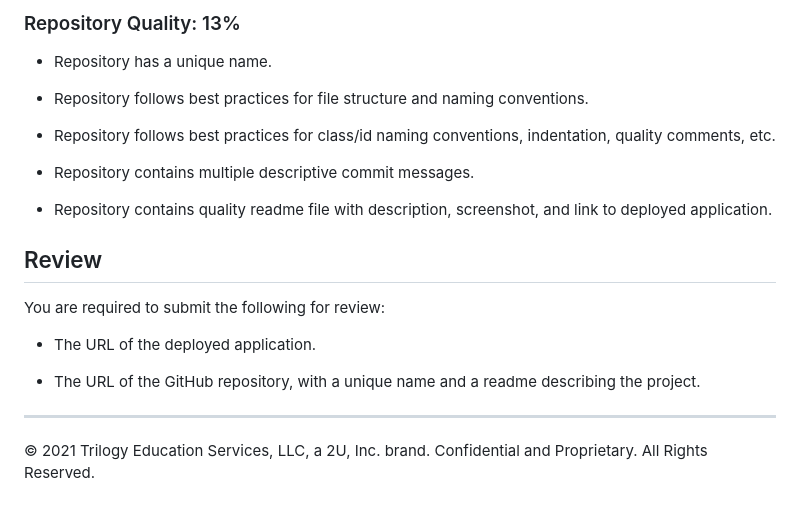
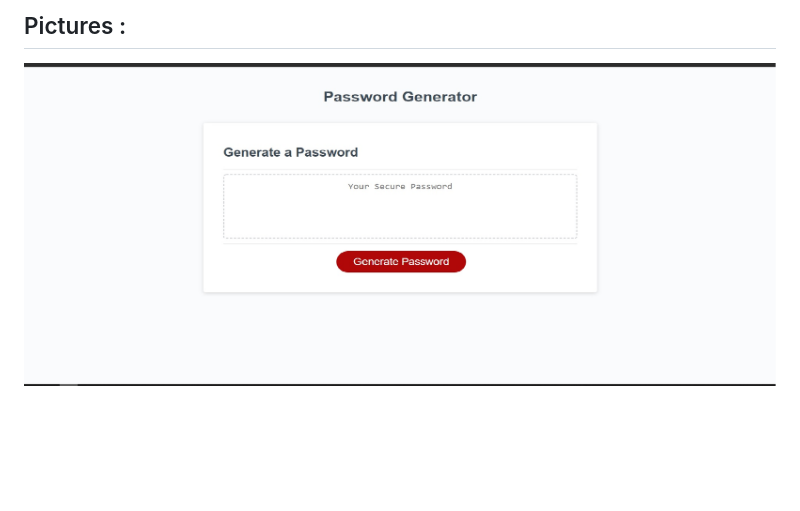
Before and after one commit to ChrisOnions/Password_generator_homework, a Markdown page: README.md, the part around the change printed below. Rendered like a GitHub page; pictures changed too: assets/Pics/ScreenShot.jpg (added); blank space fills up the shorter version.

```diff
--- a/README.md
+++ b/README.md
@@ -71,22 +31,2 @@ This homework is graded based on the following criteria:
-### Repository Quality: 13%
-
-* Repository has a unique name.
-
-* Repository follows best practices for file structure and naming conventions.
-
-* Repository follows best practices for class/id naming conventions, indentation, quality comments, etc.
-
-* Repository contains multiple descriptive commit messages.
-
-* Repository contains quality readme file with description, screenshot, and link to deployed application.
-
-## Review
-
-You are required to submit the following for review:
-
-* The URL of the deployed application.
-
-* The URL of the GitHub repository, with a unique name and a readme describing the project.
-
-- - -
-© 2021 Trilogy Education Services, LLC, a 2U, Inc. brand. Confidential and Proprietary. All Rights Reserved.
+## Pictures :
+![404 image missing](./assets/Pics/ScreenShot.jpg "Optional Title")
```
Also changed, not shown: other parts of README.md (+19 -59 lines).
